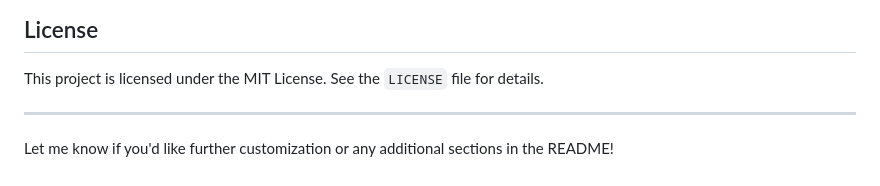
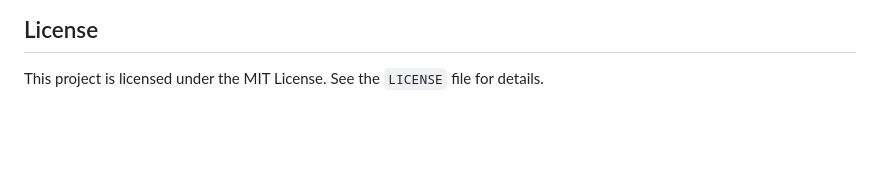
Before and after one commit to sampathpydisetty/Fetus-Monitoring-System-using-ML-Models, a Markdown page: README.md, the part around the change. Rendered like a GitHub page; blank space fills up the shorter version.

```diff
--- a/README.md
+++ b/README.md
@@ -135,7 +135,3 @@ The repository contains the following files:
 ## License
 
 This project is licensed under the MIT License. See the `LICENSE` file for details.
-
----
-
-Let me know if you'd like further customization or any additional sections in the README!
```
